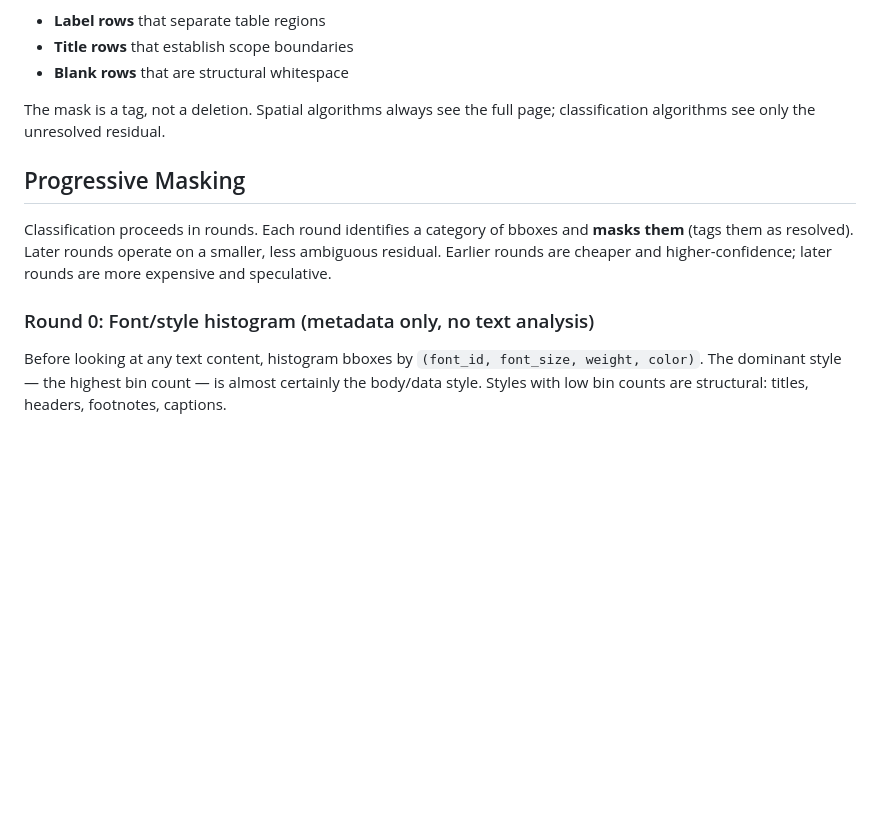
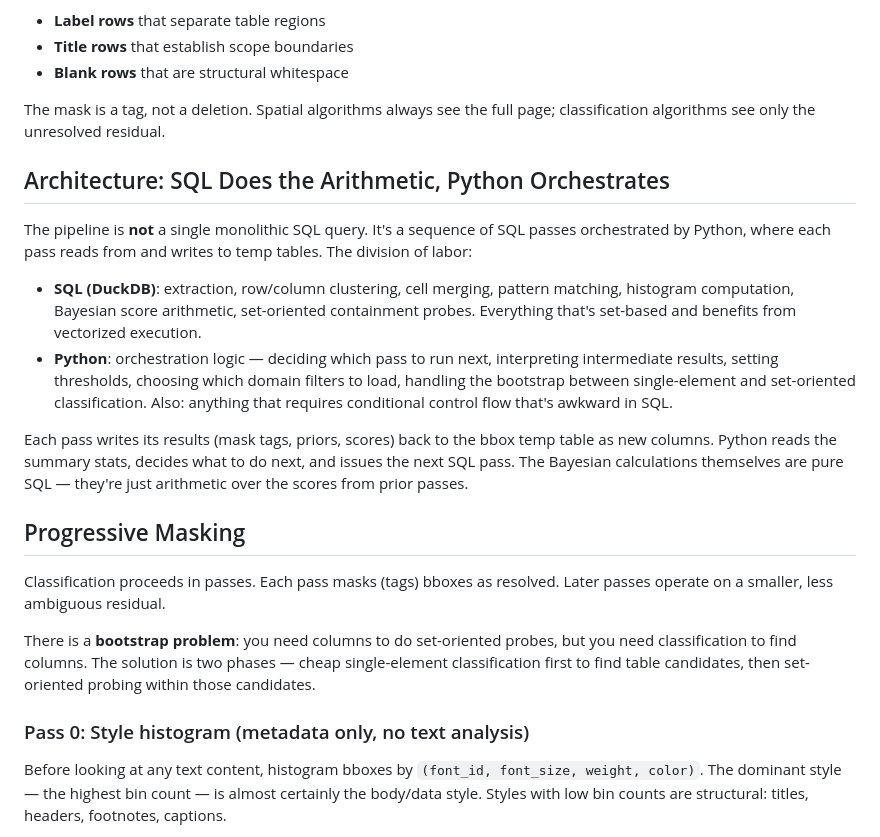
Before and after one commit to phrrngtn/blobboxes, a Markdown page: docs/Progressive Masking and Treemap Layout.md, the part around one of its changes. Rendered like a GitHub page; blank space fills up the shorter version.

```diff
--- a/docs/Progressive Masking and Treemap Layout.md
+++ b/docs/Progressive Masking and Treemap Layout.md
@@ -36,14 +36,39 @@ This matters most for:
 The mask is a tag, not a deletion. Spatial algorithms always see the
 full page; classification algorithms see only the unresolved residual.
 
+## Architecture: SQL Does the Arithmetic, Python Orchestrates
+
+The pipeline is **not** a single monolithic SQL query. It's a sequence
+of SQL passes orchestrated by Python, where each pass reads from and
+writes to temp tables. The division of labor:
+
+- **SQL (DuckDB)**: extraction, row/column clustering, cell merging,
+  pattern matching, histogram computation, Bayesian score arithmetic,
+  set-oriented containment probes. Everything that's set-based and
+  benefits from vectorized execution.
+- **Python**: orchestration logic — deciding which pass to run next,
+  interpreting intermediate results, setting thresholds, choosing which
+  domain filters to load, handling the bootstrap between single-element
+  and set-oriented classification. Also: anything that requires
+  conditional control flow that's awkward in SQL.
+
+Each pass writes its results (mask tags, priors, scores) back to the
+bbox temp table as new columns. Python reads the summary stats, decides
+what to do next, and issues the next SQL pass. The Bayesian calculations
+themselves are pure SQL — they're just arithmetic over the scores from
+prior passes.
+
 ## Progressive Masking
 
-Classification proceeds in rounds. Each round identifies a category of
-bboxes and **masks them** (tags them as resolved). Later rounds operate
-on a smaller, less ambiguous residual. Earlier rounds are cheaper and
-higher-confidence; later rounds are more expensive and speculative.
+Classification proceeds in passes. Each pass masks (tags) bboxes as
+resolved. Later passes operate on a smaller, less ambiguous residual.
 
-### Round 0: Font/style histogram (metadata only, no text analysis)
+There is a **bootstrap problem**: you need columns to do set-oriented
+probes, but you need classification to find columns. The solution is
+two phases — cheap single-element classification first to find table
+candidates, then set-oriented probing within those candidates.
+
+### Pass 0: Style histogram (metadata only, no text analysis)
 
 Before looking at any text content, histogram bboxes by `(font_id,
 font_size, weight, color)`. The dominant style — the highest bin count
```
Also changed, not shown: other parts of docs/Progressive Masking and Treemap Layout.md (+76 -26 lines).
